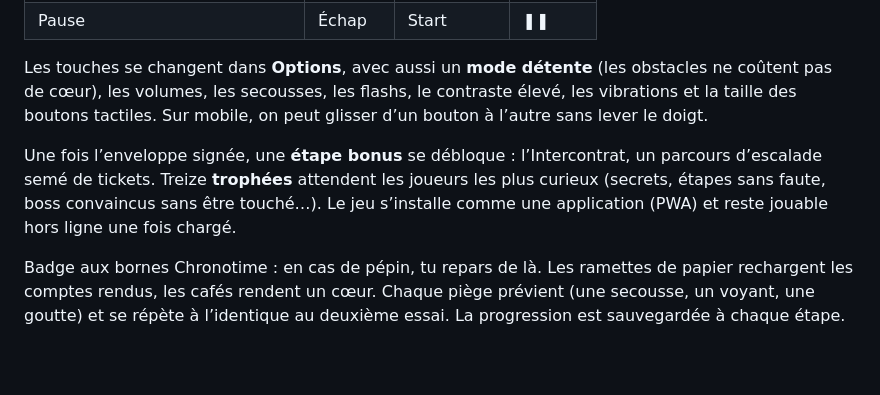
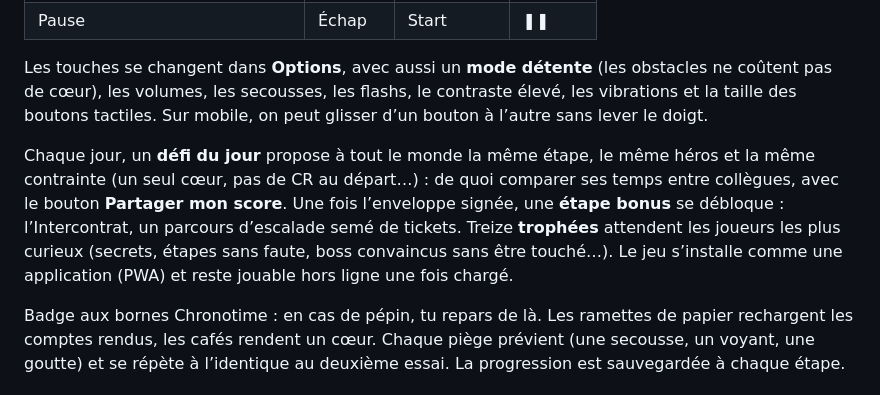
Before and after one commit to C0sm0cats/naorush, a Markdown page: README.md, the part around the change. Drawn GitHub-style; blank space fills up the shorter version.

Commit message:
README: daily challenge and sharing
Co-Authored-By: Claude Opus 5.5 <noreply@anthropic.com>

```diff
--- a/README.md
+++ b/README.md
@@ -53,7 +53,7 @@ Quand un directeur consulte PRIMO, sa garde tombe : c’est le moment de lui env
 
 Les touches se changent dans **Options**, avec aussi un **mode détente** (les obstacles ne coûtent pas de cœur), les volumes, les secousses, les flashs, le contraste élevé, les vibrations et la taille des boutons tactiles. Sur mobile, on peut glisser d’un bouton à l’autre sans lever le doigt.
 
-Une fois l’enveloppe signée, une **étape bonus** se débloque : l’Intercontrat, un parcours d’escalade semé de tickets. Treize **trophées** attendent les joueurs les plus curieux (secrets, étapes sans faute, boss convaincus sans être touché…). Le jeu s’installe comme une application (PWA) et reste jouable hors ligne une fois chargé.
+Chaque jour, un **défi du jour** propose à tout le monde la même étape, le même héros et la même contrainte (un seul cœur, pas de CR au départ…) : de quoi comparer ses temps entre collègues, avec le bouton **Partager mon score**. Une fois l’enveloppe signée, une **étape bonus** se débloque : l’Intercontrat, un parcours d’escalade semé de tickets. Treize **trophées** attendent les joueurs les plus curieux (secrets, étapes sans faute, boss convaincus sans être touché…). Le jeu s’installe comme une application (PWA) et reste jouable hors ligne une fois chargé.
 
 Badge aux bornes Chronotime : en cas de pépin, tu repars de là. Les ramettes de papier rechargent les comptes rendus, les cafés rendent un cœur. Chaque piège prévient (une secousse, un voyant, une goutte) et se répète à l’identique au deuxième essai. La progression est sauvegardée à chaque étape.
 
```
